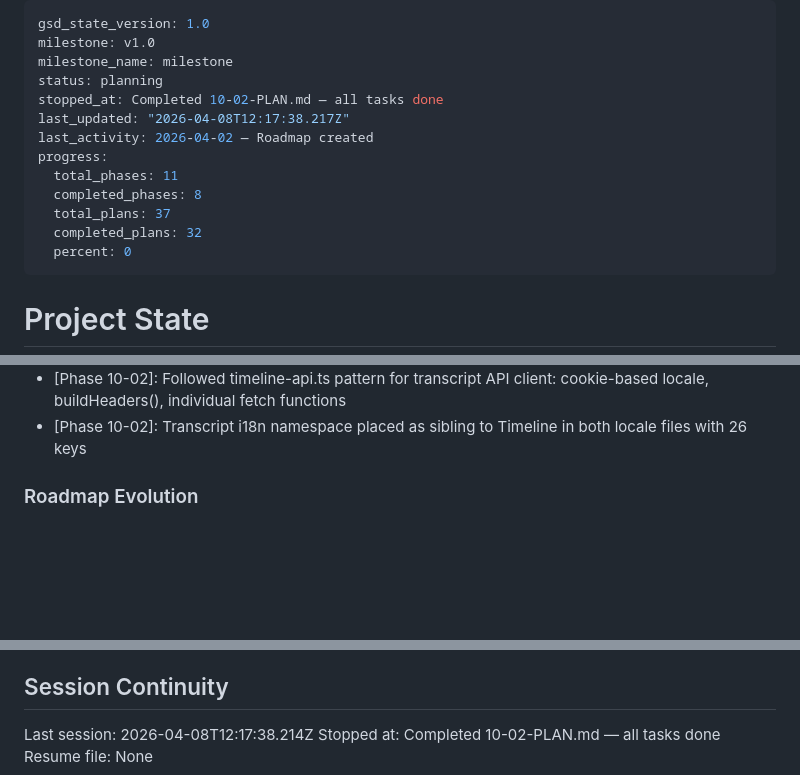
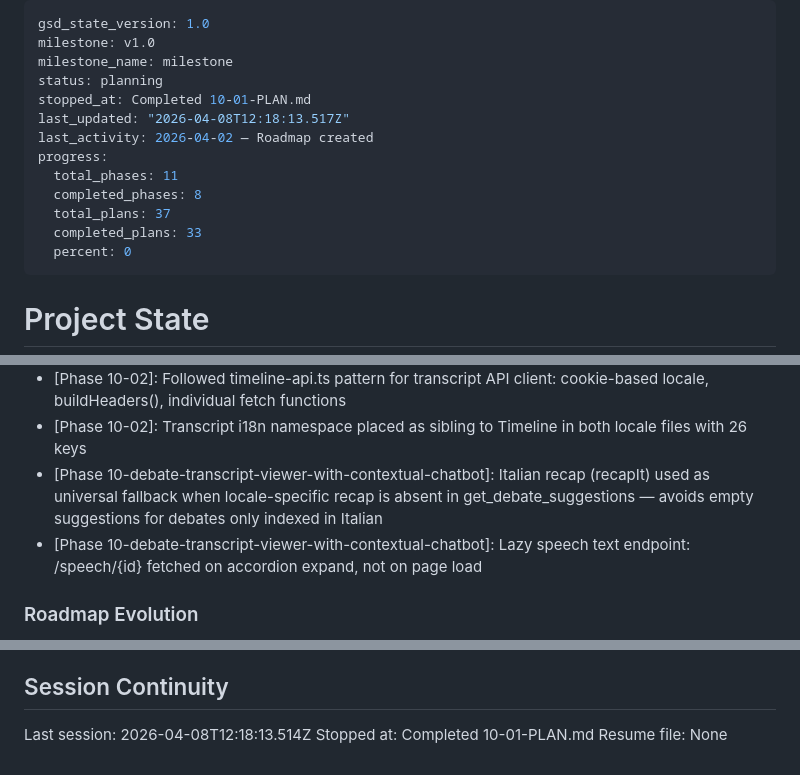
Before and after one commit to Emeierkeio/thesis-ParliamentRAG, a Markdown page: .planning/STATE.md, 3 parts joined by grey strips. Rendered like a GitHub page; blank space fills up the shorter version.

Commit message:
docs(10-01): complete transcript backend API plan
- SUMMARY.md for models, service, and router creation
- STATE.md updated with position, decisions, metrics
- ROADMAP.md updated with phase 10 progress

```diff
--- a/.planning/STATE.md
+++ b/.planning/STATE.md
@@ -3,14 +3,14 @@ gsd_state_version: 1.0
 milestone: v1.0
 milestone_name: milestone
 status: planning
-stopped_at: Completed 10-02-PLAN.md — all tasks done
-last_updated: "2026-04-08T12:17:38.217Z"
+stopped_at: Completed 10-01-PLAN.md
+last_updated: "2026-04-08T12:18:13.517Z"
 last_activity: 2026-04-02 — Roadmap created
 progress:
   total_phases: 11
   completed_phases: 8
   total_plans: 37
-  completed_plans: 32
+  completed_plans: 33
   percent: 0
 ---
 
@@ -158,6 +159,8 @@ Recent decisions affecting current work:
 - [Phase 09-05]: ChamberSelector uses value/onChange props (not chamber/onChamberChange as plan stated) — cast filters.chamber as ChamberValue at call site
 - [Phase 10-02]: Followed timeline-api.ts pattern for transcript API client: cookie-based locale, buildHeaders(), individual fetch functions
 - [Phase 10-02]: Transcript i18n namespace placed as sibling to Timeline in both locale files with 26 keys
+- [Phase 10-debate-transcript-viewer-with-contextual-chatbot]: Italian recap (recapIt) used as universal fallback when locale-specific recap is absent in get_debate_suggestions — avoids empty suggestions for debates only indexed in Italian
+- [Phase 10-debate-transcript-viewer-with-contextual-chatbot]: Lazy speech text endpoint: /speech/{id} fetched on accordion expand, not on page load
 
 ### Roadmap Evolution
 
@@ -180,6 +183,6 @@ None yet.
 
 ## Session Continuity
 
-Last session: 2026-04-08T12:17:38.214Z
-Stopped at: Completed 10-02-PLAN.md — all tasks done
+Last session: 2026-04-08T12:18:13.514Z
+Stopped at: Completed 10-01-PLAN.md
 Resume file: None
```
Also changed, not shown: other parts of .planning/STATE.md (+1 -0 lines), .planning/ROADMAP.md (+1 -1 lines), 1 other file.
